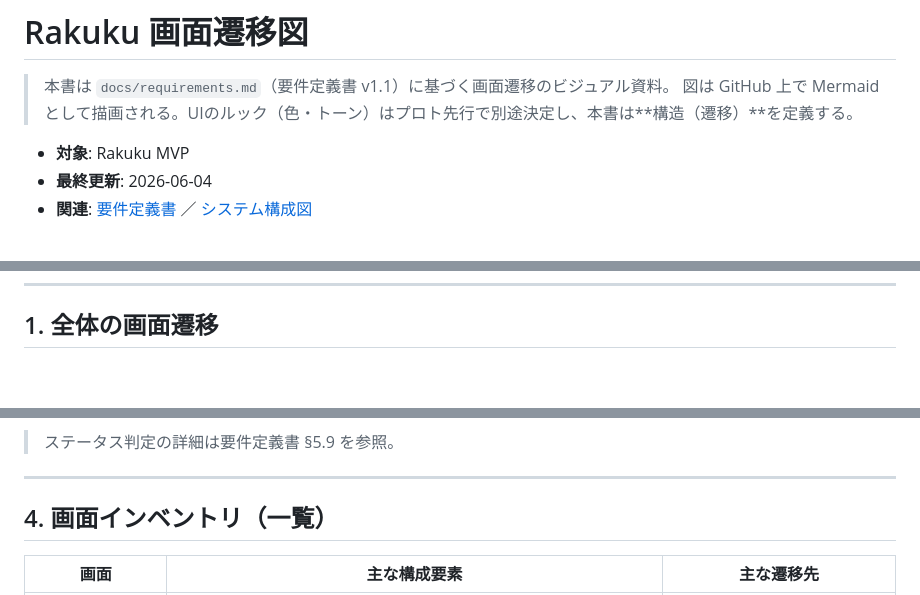
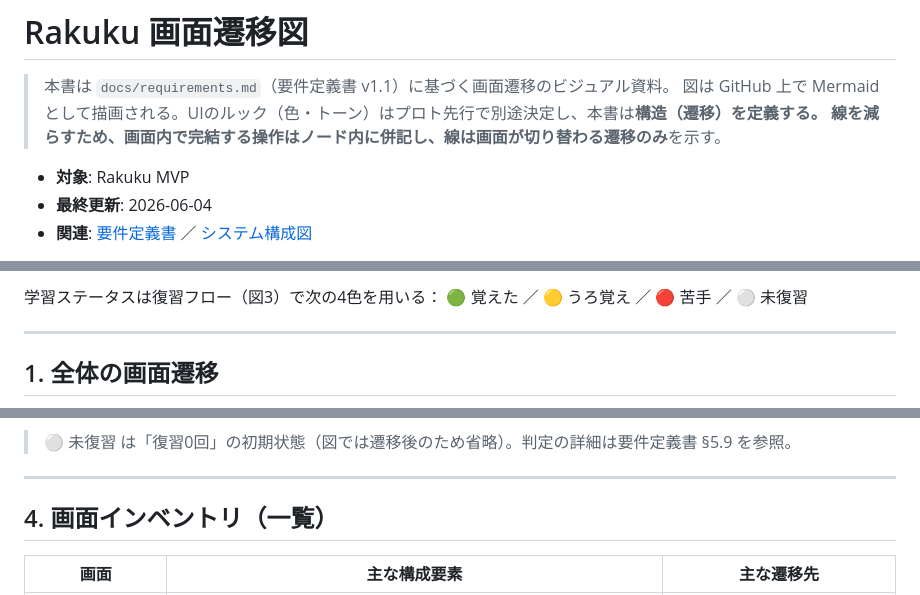
Before and after one commit to komikonkon/Rakuku, a Markdown page: docs/screen-flow.md, 3 parts joined by grey strips. GitHub-like rendering; blank space fills up the shorter version.

````diff
--- a/docs/screen-flow.md
+++ b/docs/screen-flow.md
@@ -2,6 +2,7 @@
 
 > 本書は `docs/requirements.md`（要件定義書 v1.1）に基づく画面遷移のビジュアル資料。
 > 図は GitHub 上で Mermaid として描画される。UIのルック（色・トーン）はプロト先行で別途決定し、本書は**構造（遷移）**を定義する。
+> 線を減らすため、**画面内で完結する操作はノード内に併記**し、線は**画面が切り替わる遷移のみ**を示す。
 
 - **対象**: Rakuku MVP
 - **最終更新**: 2026-06-04
@@ -12,3 +30,8 @@
+学習ステータスは復習フロー（図3）で次の4色を用いる：
+🟢 覚えた ／ 🟡 うろ覚え ／ 🔴 苦手 ／ ⚪ 未復習
+
+---
+
 ## 1. 全体の画面遷移
 
 ```mermaid
@@ -109,6 +139,6 @@ flowchart TD
 ```
 
-> ステータス判定の詳細は要件定義書 §5.9 を参照。
+> ⚪ 未復習 は「復習0回」の初期状態（図では遷移後のため省略）。判定の詳細は要件定義書 §5.9 を参照。
 
 ---
 
````
Also changed, not shown: other parts of docs/screen-flow.md (+80 -56 lines), docs/architecture.md (+97 -56 lines).
